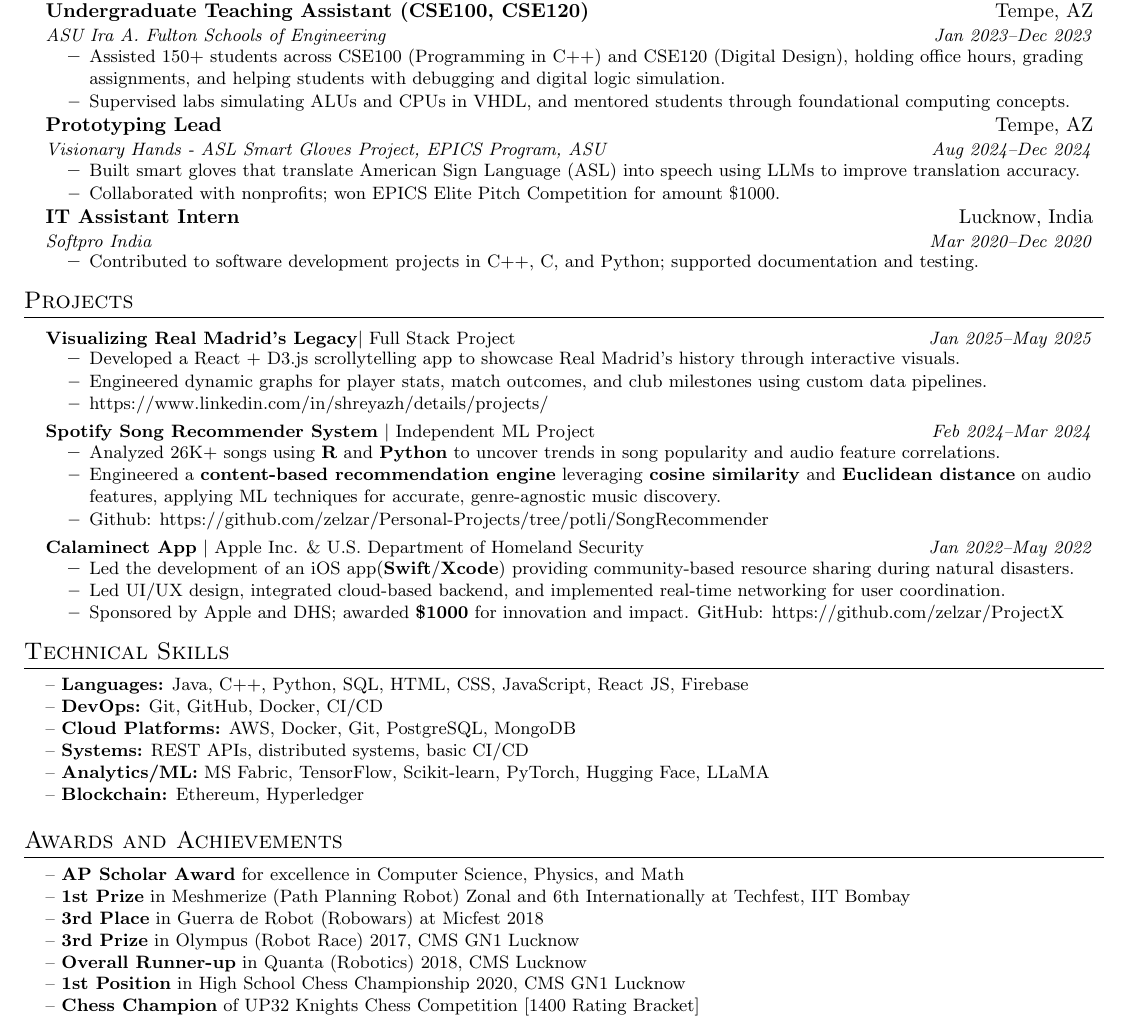
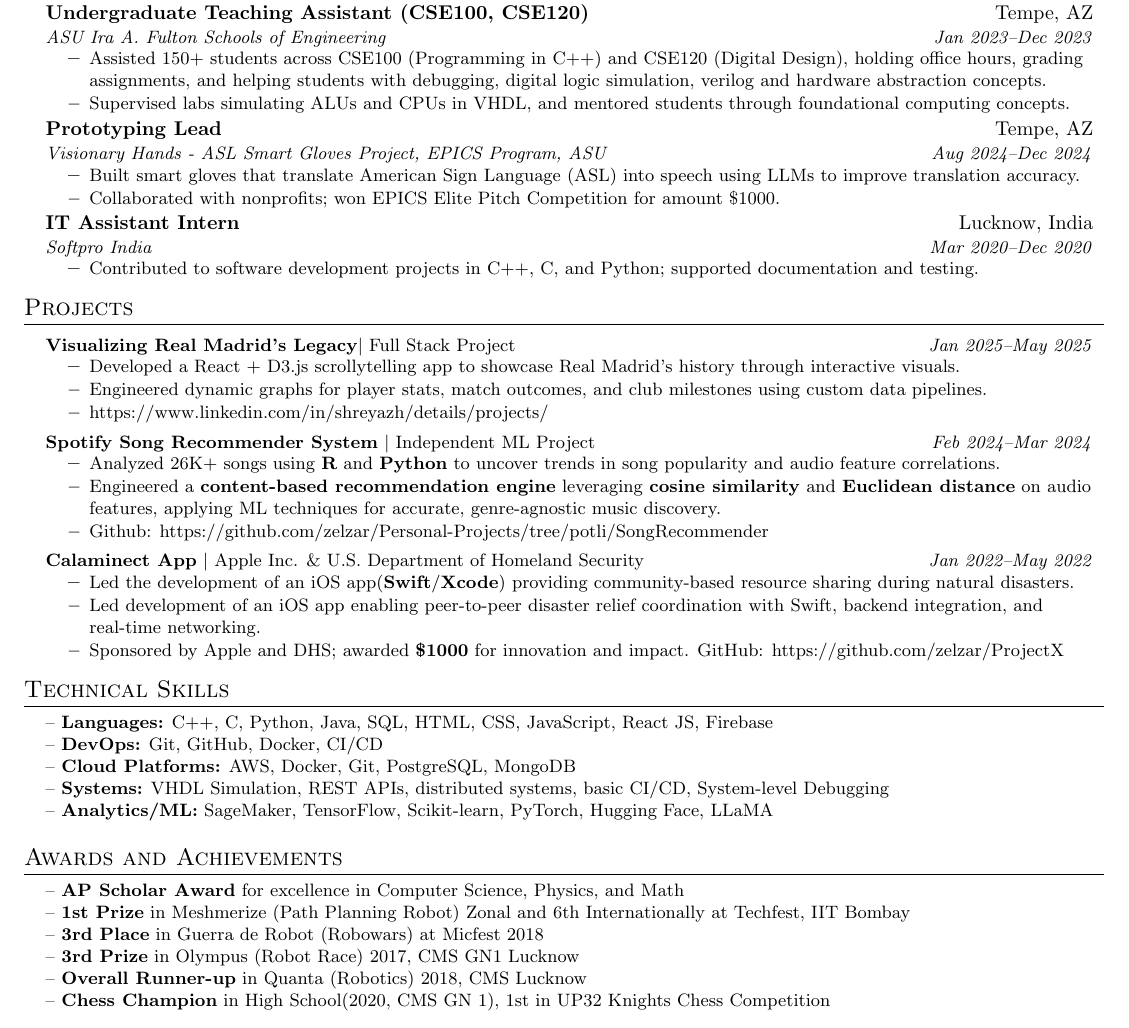
Before and after one commit to zelzar/Resume_Latex, a LaTeX CV (resume_Singh.tex): part of the page, cut so that both start at the same text. Compiled offline with pdfLaTeX.

Commit message:
chess update

```diff
--- a/resume_Singh.tex
+++ b/resume_Singh.tex
@@ -104,7 +104,8 @@
       {Undergraduate Teaching Assistant (CSE100, CSE120)}{Tempe, AZ}
       {ASU Ira A. Fulton Schools of Engineering}{Jan 2023--Dec 2023}
       \resumeItemListStart
-        \resumeItem{Assisted 150+ students across CSE100 (Programming in C++) and CSE120 (Digital Design), holding office hours, grading assignments, and helping students with debugging and digital logic simulation.}
+        \resumeItem{Assisted 150+ students across CSE100 (Programming in C++) and CSE120 (Digital Design), holding office hours, grading assignments, and helping students with debugging, digital logic simulation, verilog and hardware abstraction concepts.
+}
         \resumeItem{Supervised labs simulating ALUs and CPUs in VHDL, and mentored students through foundational computing concepts.}
       \resumeItemListEnd
 
@@ -148,7 +149,7 @@
       {\textbf{Calaminect App} $\vert$ Apple Inc. \& U.S. Department of Homeland Security}{Jan 2022--May 2022}
       \resumeItemListStart
         \resumeItem{Led the development of an iOS app(\textbf{Swift}/\textbf{Xcode}) providing  community-based resource sharing during natural disasters.}
-        \resumeItem{Led UI/UX design, integrated cloud-based backend, and implemented real-time networking for user coordination.}
+        \resumeItem{Led development of an iOS app enabling peer-to-peer disaster relief coordination with Swift, backend integration, and real-time networking.}
         \resumeItem{Sponsored by Apple and DHS; awarded \textbf{\$1000} for innovation and impact. GitHub: https://github.com/zelzar/ProjectX}
       \resumeItemListEnd
 
@@ -158,12 +159,11 @@
 \section{Technical Skills}
 \begin{itemize}[leftmargin=0.15in, label={}]
   \small{\item{
-    – \textbf{Languages:} Java, C++, Python, SQL, HTML, CSS, JavaScript, React JS, Firebase \\
+    – \textbf{Languages:} C++, C, Python, Java, SQL, HTML, CSS, JavaScript, React JS, Firebase \\
     – \textbf{DevOps:} Git, GitHub, Docker, CI/CD \\
     – \textbf{Cloud Platforms:} AWS, Docker, Git, PostgreSQL, MongoDB \\
-    – \textbf{Systems:} REST APIs, distributed systems, basic CI/CD \\
-    – \textbf{Analytics/ML:} MS Fabric, TensorFlow, Scikit-learn, PyTorch, Hugging Face, LLaMA \\
-    – \textbf{Blockchain:} Ethereum, Hyperledger
+    – \textbf{Systems:} VHDL Simulation, REST APIs, distributed systems, basic CI/CD, System-level Debugging \\
+    – \textbf{Analytics/ML:} SageMaker, TensorFlow, Scikit-learn, PyTorch, Hugging Face, LLaMA \\
   }}
 \end{itemize}
 
@@ -176,8 +176,7 @@
     – \textbf{3rd Place} in Guerra de Robot (Robowars) at Micfest 2018 \\
     – \textbf{3rd Prize} in Olympus (Robot Race) 2017, CMS GN1 Lucknow \\
     – \textbf{Overall Runner-up} in Quanta (Robotics) 2018, CMS Lucknow \\
-    – \textbf{1st Position} in High School Chess Championship 2020, CMS GN1 Lucknow \\
-    – \textbf{Chess Champion} of UP32 Knights Chess Competition [1400 Rating Bracket]
+    – \textbf{Chess Champion} in High School(2020, CMS GN 1), 1st in UP32 Knights Chess Competition\\
   }}
 \end{itemize}
 
```
Also changed, not shown: resume_Singh.pdf, 3 other files.
